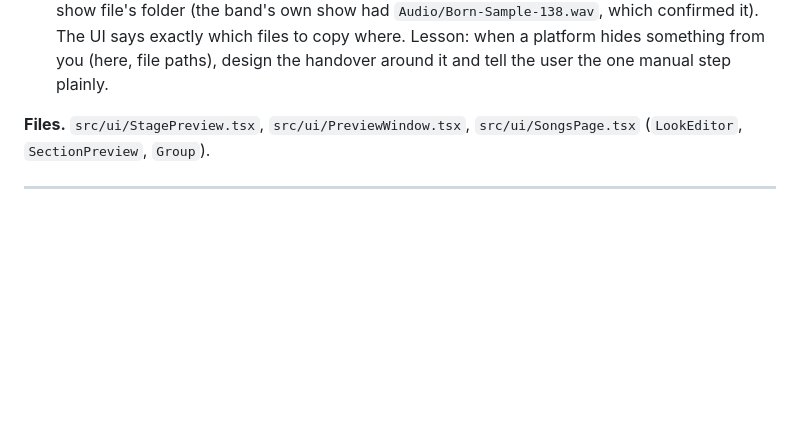
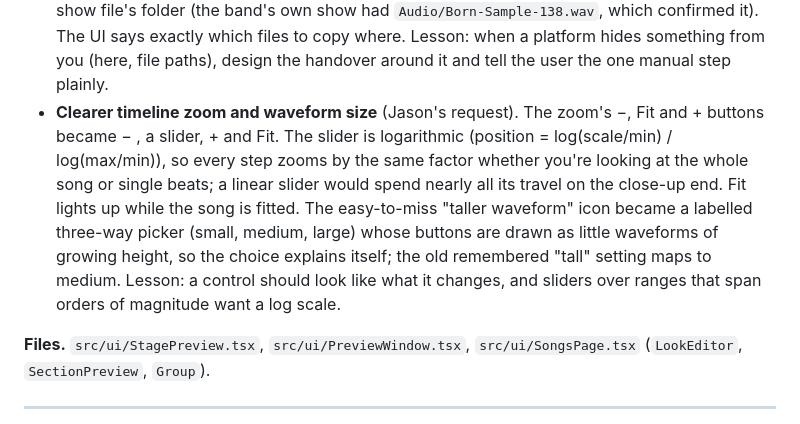
Before and after one commit to jastylr/lightsmith, a Markdown page: course/00-syllabus.md, the part around the change. Drawn GitHub-style; blank space fills up the shorter version.

```diff
--- a/course/00-syllabus.md
+++ b/course/00-syllabus.md
@@ -553,6 +553,7 @@ The Songs page is the heart of the app, so it gets several chapters, one per are
 - **Sets for every gig** (the band plays different lengths on different nights). `Project.setlist` became `setlists` (each with an id, a name, its order, its skipped songs and an optional slot length in minutes) and `currentSet`. `normalizeProject` turns an old single setlist into the first named set, so every saved project still opens; `setlistsOf` always returns at least one set. `setOrder` takes the set to order, `songMs` and `setMs` add up running times, and `formatClock` writes them as people say them (3:17). Export, Show control and the cheat sheet all read the current set, so choosing a set in one place changes it everywhere. Lesson: when one thing becomes many, keep a function that answers "which one now?" and make every reader go through it, so the old shape and the new one can't disagree.
 - **A README that sells.** The GitHub page is most people's first look, so it now leads with what Lightsmith is for ("Light the songs, not the fixtures"), links straight to the live app, the manual and the demo, and walks through the features in the order a newcomer meets them, each with a fresh screenshot taken from the demo by a Playwright script (so they can be retaken whenever the UI changes) and saved as JPEG at about a quarter of the PNG size. Lesson: screenshots of real-looking content beat empty states, and a demo project makes that content reproducible.
 - **Playing along with the recording.** QLC+'s Show Manager can play an audio file and functions on a timeline, but lining sections up by hand is slow and fragile. Lightsmith already knows every section's start and where the recording begins, so `generateSong` now also writes an `Audio` function and a `Show` (format read from the band's own hand-made shows: `<TimeDivision>`, `<Track>`s of `<ShowFunction ID StartTime Duration Color>`) with the recording on one track and each section's Collection on another, plus a "▶ With recording" button; the set export puts one on each song's page. Three details: the recording's offset decides which side waits (a count-in delays the lights, a live sample delays the audio); section edges are rounded once and each duration is the gap to the next edge, so rounding never leaves a millisecond of dark between sections; and the audio `Source` is a bare file name, because a browser never learns where a file lives on disk and QLC+ resolves relative paths against the show file's folder (the band's own show had `Audio/Born-Sample-138.wav`, which confirmed it). The UI says exactly which files to copy where. Lesson: when a platform hides something from you (here, file paths), design the handover around it and tell the user the one manual step plainly.
+- **Clearer timeline zoom and waveform size** (Jason's request). The zoom's −, Fit and + buttons became − , a slider, + and Fit. The slider is logarithmic (position = log(scale/min) / log(max/min)), so every step zooms by the same factor whether you're looking at the whole song or single beats; a linear slider would spend nearly all its travel on the close-up end. Fit lights up while the song is fitted. The easy-to-miss "taller waveform" icon became a labelled three-way picker (small, medium, large) whose buttons are drawn as little waveforms of growing height, so the choice explains itself; the old remembered "tall" setting maps to medium. Lesson: a control should look like what it changes, and sliders over ranges that span orders of magnitude want a log scale.
 
 **Files.** `src/ui/StagePreview.tsx`, `src/ui/PreviewWindow.tsx`, `src/ui/SongsPage.tsx` (`LookEditor`, `SectionPreview`, `Group`).
 
```
Also changed, not shown: docs/screenshot-songs.jpg, 4 other files.
